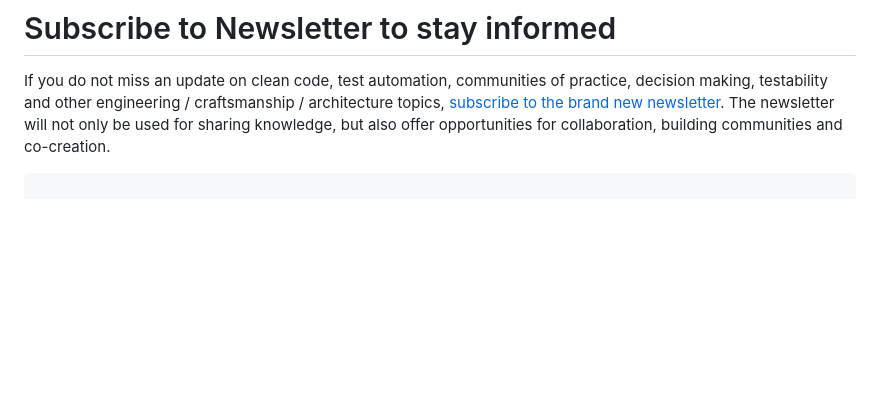
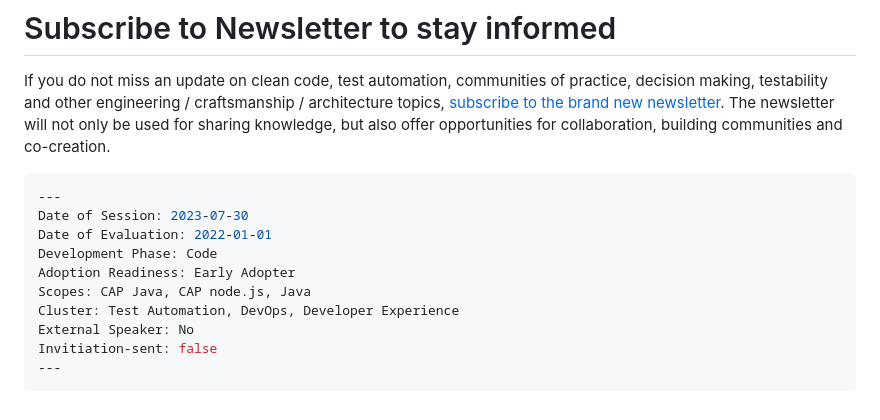
Before and after one commit to priyasingh199885/CommunityTask, a Markdown page: PrototypesForAutomation/Abstract/CleanCode.md, the part around the change. Drawn GitHub-style; blank space fills up the shorter version.

````diff
--- a/PrototypesForAutomation/Abstract/CleanCode.md
+++ b/PrototypesForAutomation/Abstract/CleanCode.md
@@ -103,3 +103,14 @@ In the last months we have worked on documenting the whole process and written d
 If you do not miss an update on clean code, test automation, communities of practice, decision making, testability and other engineering / craftsmanship / architecture topics, [subscribe to the brand new newsletter](https://ecosystem4engineering.substack.com/p/collaboration-on-improving). The newsletter will not only be used for sharing knowledge, but also offer opportunities for collaboration, building communities and co-creation.
 
 ```yaml
+---
+Date of Session: 2023-07-30
+Date of Evaluation: 2022-01-01
+Development Phase: Code
+Adoption Readiness: Early Adopter
+Scopes: CAP Java, CAP node.js, Java
+Cluster: Test Automation, DevOps, Developer Experience
+External Speaker: No
+Invitiation-sent: false
+---
+```
````
